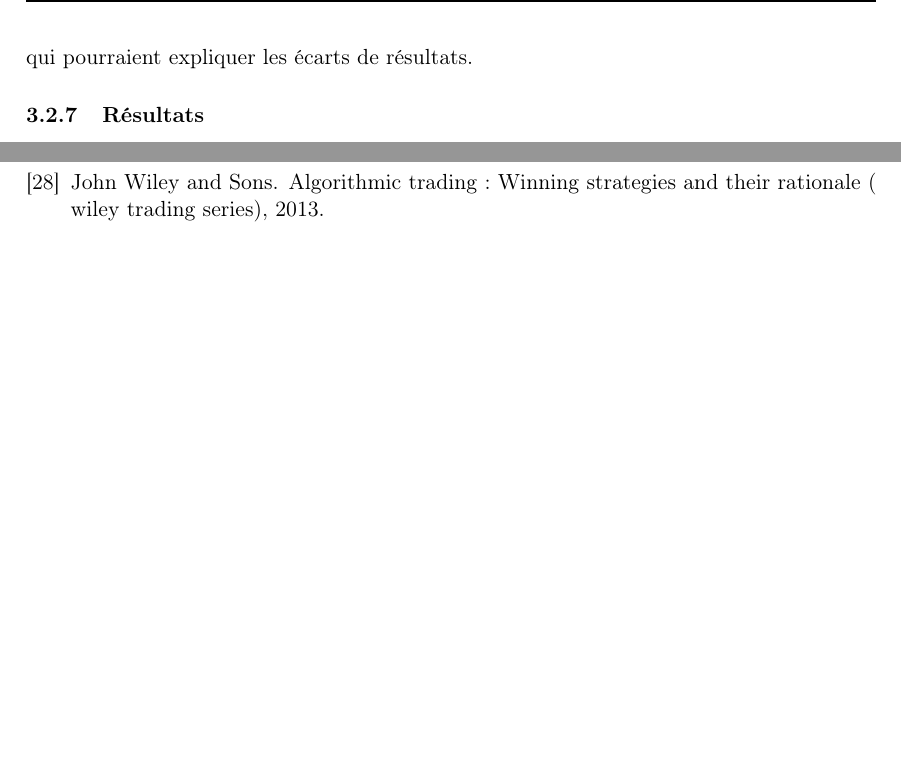
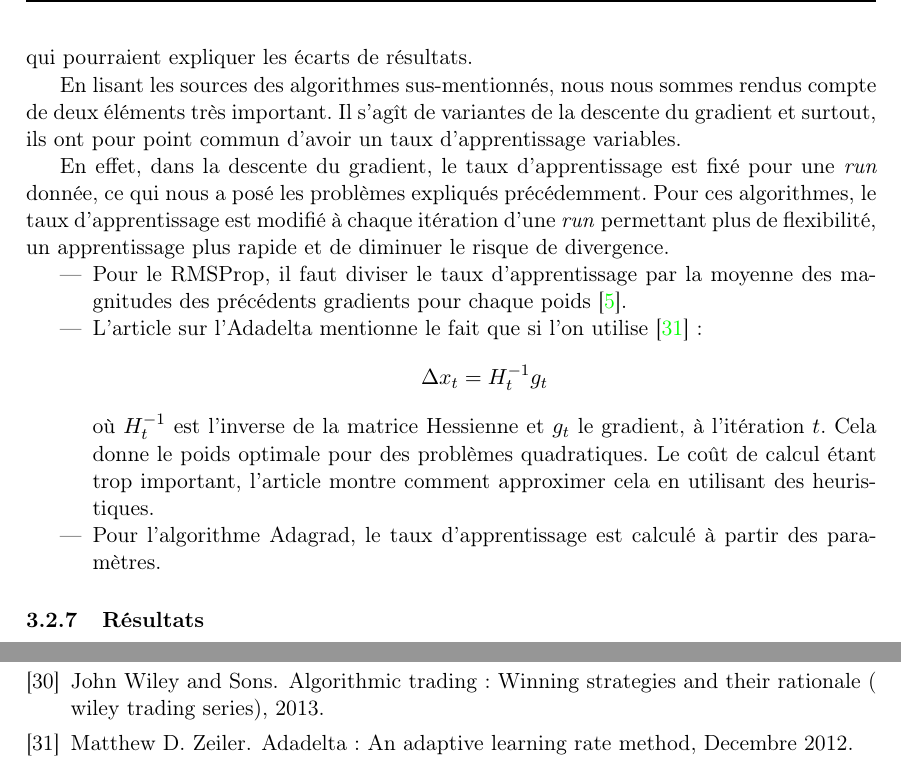
Before and after one commit to mencattini/eMuLATe, a LaTeX document (Documents/Rapport/RomainMencattiniMemoire.tex, which reads Documents/Rapport/bibliographie.bib): two parts of pages 41 and 43 of 43, joined at a grey line, cut so that both start at the same text, the shorter picture padded with empty space. Compiled offline with pdfLaTeX.

Commit message:
Version with functionnal sgd. Remove the auto-optimisation paramters.
Adding some tiny part in rapport over rmsprop, adagrad, adadelta

```diff
--- a/Documents/Rapport/RomainMencattiniMemoire.tex
+++ b/Documents/Rapport/RomainMencattiniMemoire.tex
@@ -1699,6 +1699,22 @@ Les algorithmes ayant données satisfactions sont \cite{keras}:
   Nous avons donc lu la documentation et les publications afin de comprendre le fonctionnement de ces algorithmes. Et \textit{in fine}, trouver les
   différences avec la descente du gradient qui pourraient expliquer les écarts de résultats.
 
+  En lisant les sources des algorithmes sus-mentionnés, nous nous sommes rendus compte de deux éléments très important. Il s'agît de variantes de la
+  descente du gradient et surtout, ils ont pour point commun d'avoir un taux d'apprentissage variables.
+
+  En effet, dans la descente du gradient, le taux d'apprentissage est fixé pour une \textit{run} donnée, ce qui nous a posé les problèmes expliqués précédemment.
+  Pour ces algorithmes, le taux d'apprentissage est modifié à chaque itération d'une \textit{run} permettant plus de flexibilité, un apprentissage plus
+  rapide et de diminuer le risque de divergence.
+  \begin{itemize}
+   \item Pour le RMSProp, il faut diviser le taux d'apprentissage par la moyenne des magnitudes des précédents gradients pour chaque poids \cite{rmsprop}.
+   \item L'article sur l'Adadelta mentionne le fait que si l'on utilise \cite{adadelta}:
+   $$\Delta x_t = H_t^{-1}g_t$$
+   où $H_t^{-1}$ est l'inverse de la matrice Hessienne et $g_t$ le gradient, à l'itération $t$. Cela donne le poids optimale pour des problèmes quadratiques.
+   Le coût de calcul étant trop important, l'article montre comment approximer cela en utilisant des heuristiques.
+   \item Pour l'algorithme Adagrad, le taux d'apprentissage est calculé à partir des paramètres.
+  \end{itemize}
+
+
 \subsubsection{Résultats}
 
 \subsection{Conclusion}
--- a/Documents/Rapport/bibliographie.bib
+++ b/Documents/Rapport/bibliographie.bib
@@ -53,3 +53,8 @@ year = {2004}
     year={2001},
 }
 
+@misc{adadelta,
+  title={Adadelta: An adaptive learning rate method},
+  author={Matthew D. Zeiler},
+  year={2012},
+  month={Decembre},
```
Also changed, not shown: Documents/Rapport/RomainMencattiniMemoire.pdf, Documents/Rapport/bibliographie.bib (14 more changed lines), 6 other files.
